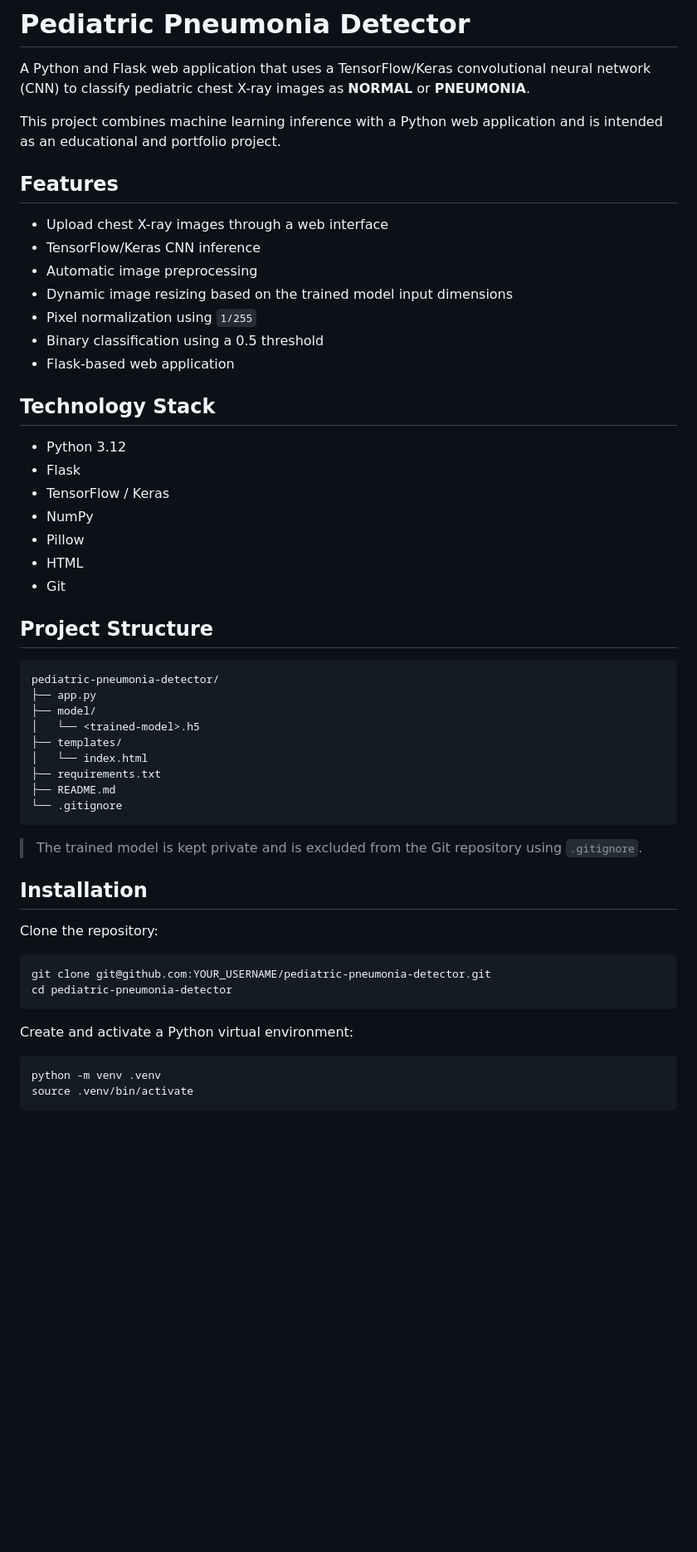
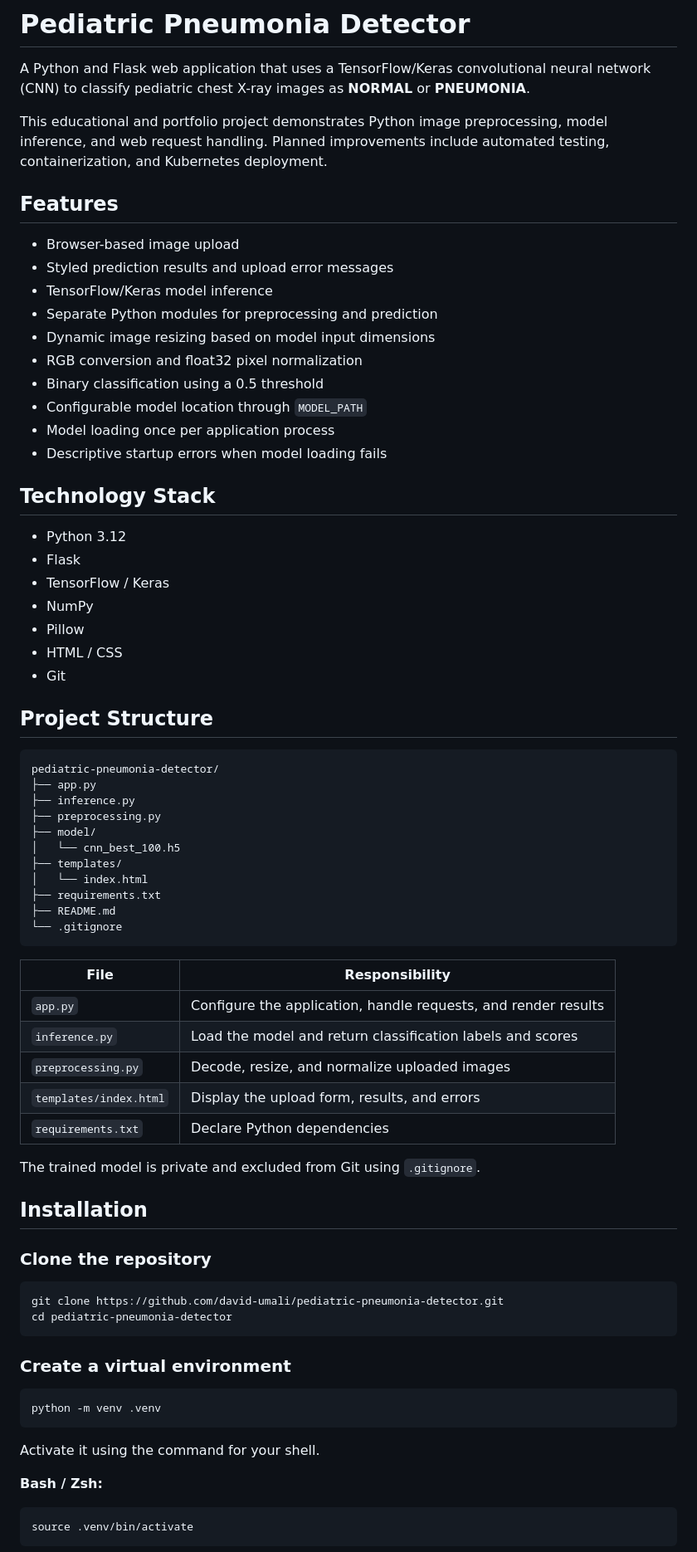
Before and after one commit to david-umali/pediatric-pneumonia-detector, a Markdown page: README.md, the part around one of its changes. Shown at 83% size. Drawn GitHub-style; blank space fills up the shorter version.

````diff
--- a/README.md
+++ b/README.md
@@ -2,35 +2,40 @@
 
 A Python and Flask web application that uses a TensorFlow/Keras convolutional neural network (CNN) to classify pediatric chest X-ray images as **NORMAL** or **PNEUMONIA**.
 
-This project combines machine learning inference with a Python web application and is intended as an educational and portfolio project.
+This educational and portfolio project demonstrates Python image preprocessing, model inference, and web request handling. Planned improvements include automated testing, containerization, and Kubernetes deployment.
 
 ## Features
 
-* Upload chest X-ray images through a web interface
-* TensorFlow/Keras CNN inference
-* Automatic image preprocessing
-* Dynamic image resizing based on the trained model input dimensions
-* Pixel normalization using `1/255`
-* Binary classification using a 0.5 threshold
-* Flask-based web application
+- Browser-based image upload
+- Styled prediction results and upload error messages
+- TensorFlow/Keras model inference
+- Separate Python modules for preprocessing and prediction
+- Dynamic image resizing based on model input dimensions
+- RGB conversion and float32 pixel normalization
+- Binary classification using a 0.5 threshold
+- Configurable model location through `MODEL_PATH`
+- Model loading once per application process
+- Descriptive startup errors when model loading fails
 
 ## Technology Stack
 
-* Python 3.12
-* Flask
-* TensorFlow / Keras
-* NumPy
-* Pillow
-* HTML
-* Git
+- Python 3.12
+- Flask
+- TensorFlow / Keras
+- NumPy
+- Pillow
+- HTML / CSS
+- Git
 
 ## Project Structure
 
 ```text
 pediatric-pneumonia-detector/
 ├── app.py
+├── inference.py
+├── preprocessing.py
 ├── model/
-│   └── <trained-model>.h5
+│   └── cnn_best_100.h5
 ├── templates/
 │   └── index.html
 ├── requirements.txt
@@ -38,21 +43,36 @@ pediatric-pneumonia-detector/
 └── .gitignore
 ```
 
-> The trained model is kept private and is excluded from the Git repository using `.gitignore`.
+| File | Responsibility |
+| --- | --- |
+| `app.py` | Configure the application, handle requests, and render results |
+| `inference.py` | Load the model and return classification labels and scores |
+| `preprocessing.py` | Decode, resize, and normalize uploaded images |
+| `templates/index.html` | Display the upload form, results, and errors |
+| `requirements.txt` | Declare Python dependencies |
+
+The trained model is private and excluded from Git using `.gitignore`.
 
 ## Installation
 
-Clone the repository:
+### Clone the repository
 
 ```bash
-git clone git@github.com:YOUR_USERNAME/pediatric-pneumonia-detector.git
+git clone https://github.com/david-umali/pediatric-pneumonia-detector.git
 cd pediatric-pneumonia-detector
 ```
 
-Create and activate a Python virtual environment:
+### Create a virtual environment
 
 ```bash
 python -m venv .venv
+```
+
+Activate it using the command for your shell.
+
+**Bash / Zsh:**
+
+```bash
 source .venv/bin/activate
 ```
 
````
Also changed, not shown: other parts of README.md (+118 -57 lines).
